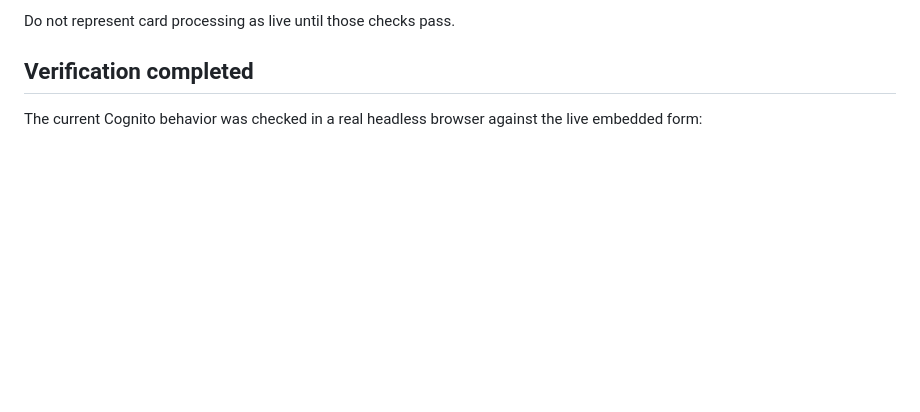
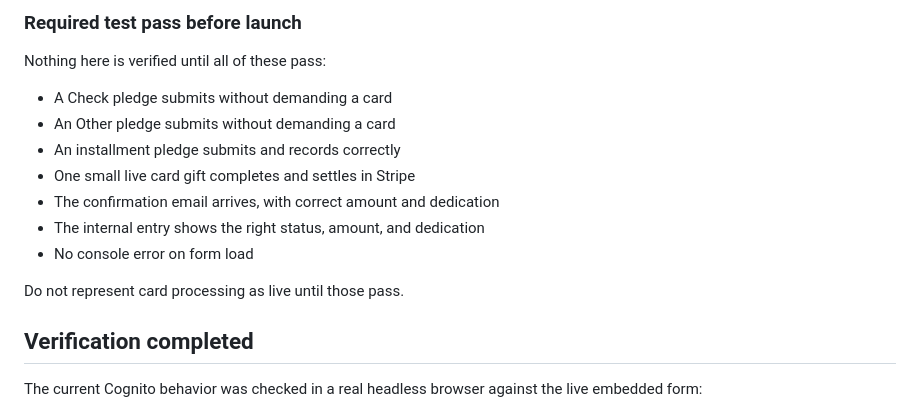
Before and after one commit to web-mk/glencoe-capital-campaign, a Markdown page: DEV_HANDOFF.md, the part around one of its changes. GitHub-like rendering; blank space fills up the shorter version.

```diff
--- a/DEV_HANDOFF.md
+++ b/DEV_HANDOFF.md
@@ -334,5 +333,17 @@ small live card gift, confirmation email delivery, and the internal entry data.
 
-Do not represent card processing as live until those checks pass.
+### Required test pass before launch
+
+Nothing here is verified until all of these pass:
+
+- A Check pledge submits without demanding a card
+- An Other pledge submits without demanding a card
+- An installment pledge submits and records correctly
+- One small live card gift completes and settles in Stripe
+- The confirmation email arrives, with correct amount and dedication
+- The internal entry shows the right status, amount, and dedication
+- No console error on form load
+
+Do not represent card processing as live until those pass.
 
 ## Verification completed
 
```
Also changed, not shown: other parts of DEV_HANDOFF.md (+79 -80 lines).
